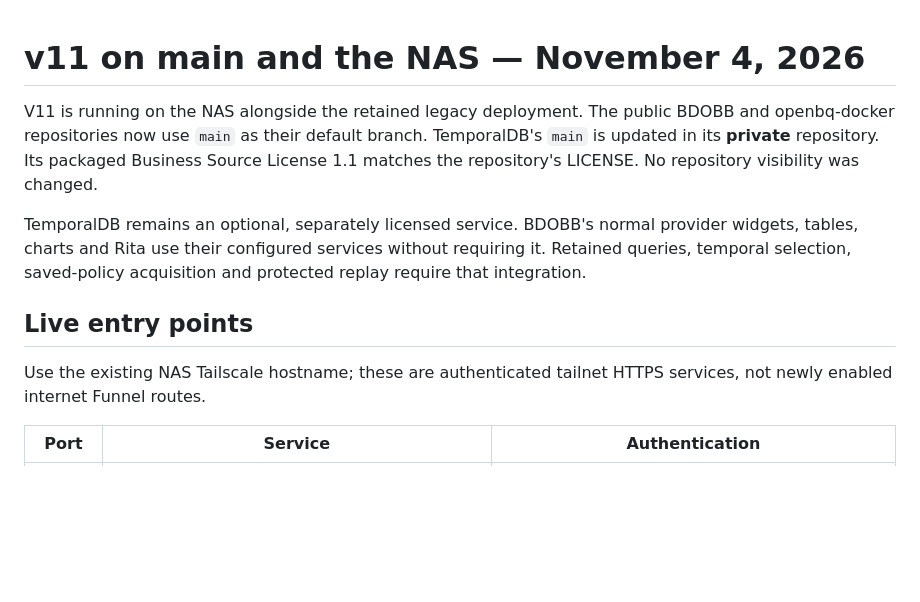
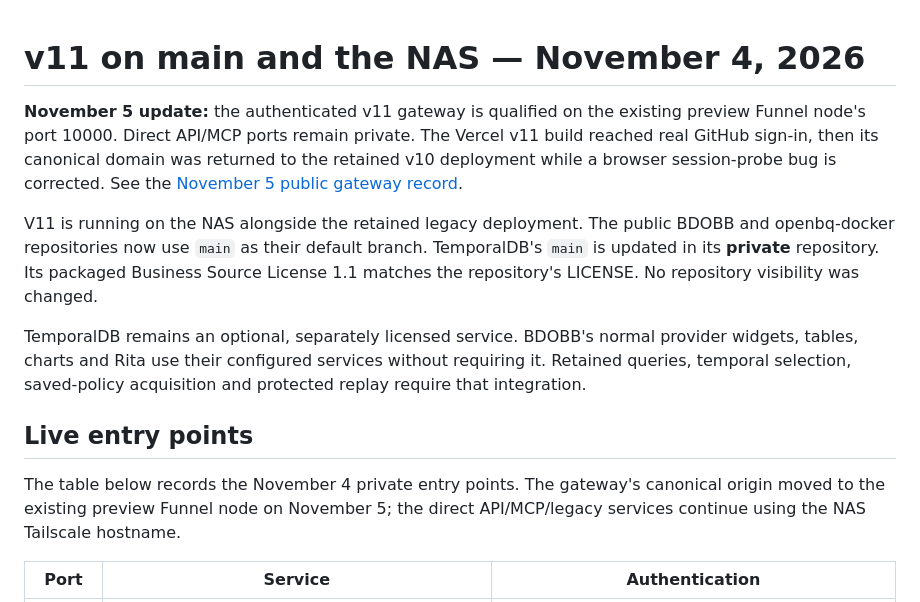
Before and after one commit to Adventures-OpenBQ/openbq-docker, a Markdown page: v11/NAS-LIVE-2026-11-04.md, the part around the change. Drawn GitHub-style; blank space fills up the shorter version.

```diff
--- a/v11/NAS-LIVE-2026-11-04.md
+++ b/v11/NAS-LIVE-2026-11-04.md
@@ -1,4 +1,10 @@
 # v11 on main and the NAS — November 4, 2026
+
+**November 5 update:** the authenticated v11 gateway is qualified on the existing
+preview Funnel node's port 10000. Direct API/MCP ports remain private. The Vercel
+v11 build reached real GitHub sign-in, then its canonical domain was returned to
+the retained v10 deployment while a browser session-probe bug is corrected. See
+the [November 5 public gateway record](WEB-PRINCIPAL-BOUNDARY.md#november-5-public-gateway-and-browser-check).
 
 V11 is running on the NAS alongside the retained legacy deployment. The public
 BDOBB and openbq-docker repositories now use `main` as their default branch.
@@ -13,8 +19,9 @@ protected replay require that integration.
 
 ## Live entry points
 
-Use the existing NAS Tailscale hostname; these are authenticated tailnet HTTPS
-services, not newly enabled internet Funnel routes.
+The table below records the November 4 private entry points. The gateway's
+canonical origin moved to the existing preview Funnel node on November 5; the
+direct API/MCP/legacy services continue using the NAS Tailscale hostname.
 
 | Port | Service | Authentication |
 | --- | --- | --- |
```
Also changed, not shown: v11/WEB-PRINCIPAL-BOUNDARY.md (+51 -0 lines).
